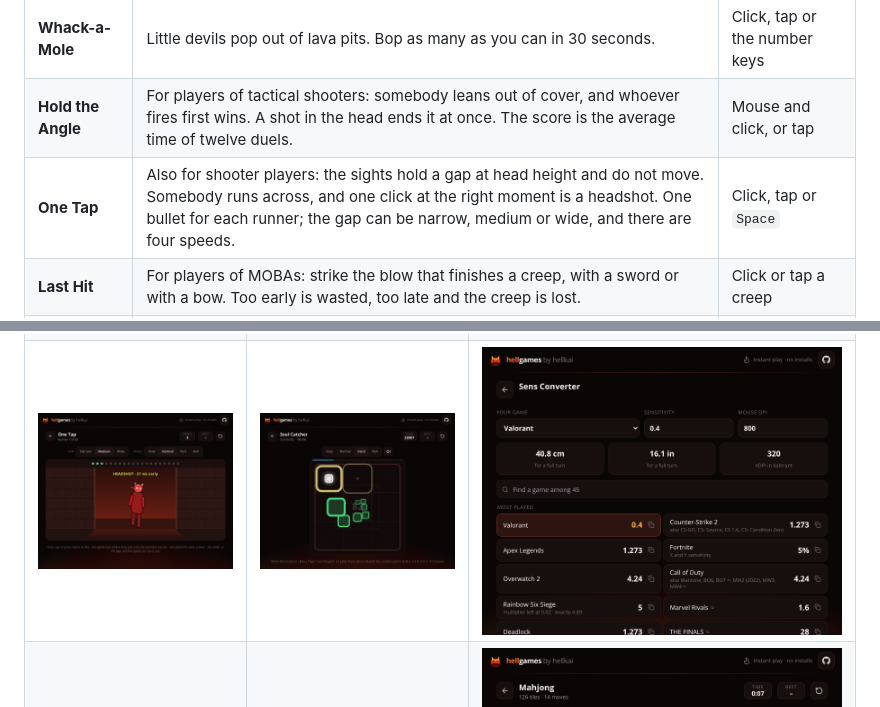
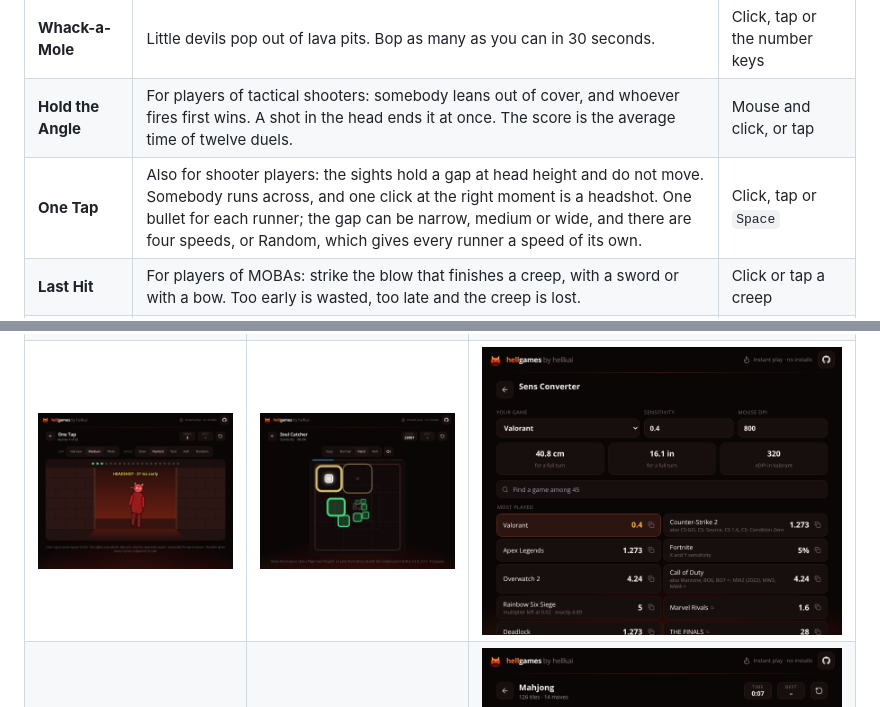
Before and after one commit to hellkxxxi/HELLGAMES, a Markdown page: README.md, 2 parts joined by grey strips. GitHub-like rendering; pictures changed too: docs/onetap.png.

```diff
--- a/README.md
+++ b/README.md
@@ -35,7 +35,7 @@ Each of the three plays a tune that is composed anew for every round, on four le
 | **Reaction Test** | Click the moment the screen turns green. The score is the average of five tries. | Click, tap or `Space` |
 | **Whack-a-Mole** | Little devils pop out of lava pits. Bop as many as you can in 30 seconds. | Click, tap or the number keys |
 | **Hold the Angle** | For players of tactical shooters: somebody leans out of cover, and whoever fires first wins. A shot in the head ends it at once. The score is the average time of twelve duels. | Mouse and click, or tap |
-| **One Tap** | Also for shooter players: the sights hold a gap at head height and do not move. Somebody runs across, and one click at the right moment is a headshot. One bullet for each runner; the gap can be narrow, medium or wide, and there are four speeds. | Click, tap or `Space` |
+| **One Tap** | Also for shooter players: the sights hold a gap at head height and do not move. Somebody runs across, and one click at the right moment is a headshot. One bullet for each runner; the gap can be narrow, medium or wide, and there are four speeds, or Random, which gives every runner a speed of its own. | Click, tap or `Space` |
 | **Last Hit** | For players of MOBAs: strike the blow that finishes a creep, with a sword or with a bow. Too early is wasted, too late and the creep is lost. | Click or tap a creep |
 | **Stroop Test** | The word says GREEN, the ink is red. Pick the colour of the ink, not the one the word names. 30 seconds, in English or Russian. | Click, tap or `1` to `4` |
 | **Odd One Out** | One tile is not like the others: a shade off, or another letter. Every find makes the field bigger and the difference smaller. | Mouse or finger |
```
Also changed, not shown: CHANGELOG.md (+3 -2 lines), 4 other files.
